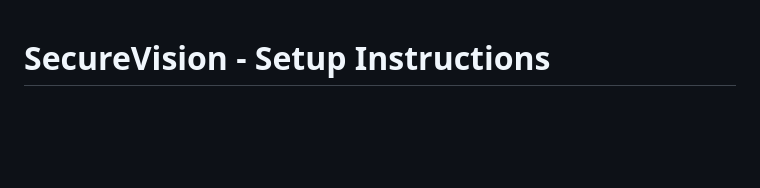
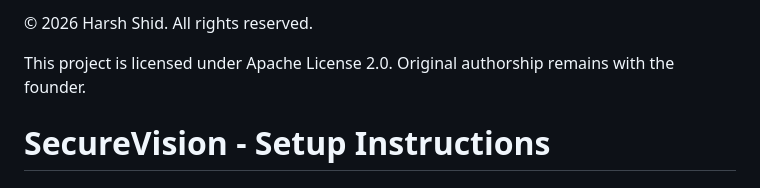
Before and after one commit to harshshid07/SecureVision-AI-System-for-Access-Control-and-Surveillance, a Markdown page: README.md, the part around the change. Drawn GitHub-style; blank space fills up the shorter version.

```diff
--- a/README.md
+++ b/README.md
@@ -1,3 +1,8 @@
+© 2026 Harsh Shid. All rights reserved.
+
+This project is licensed under Apache License 2.0.
+Original authorship remains with the founder.
+
 # SecureVision - Setup Instructions
 
 ## 📋 Overview
```
